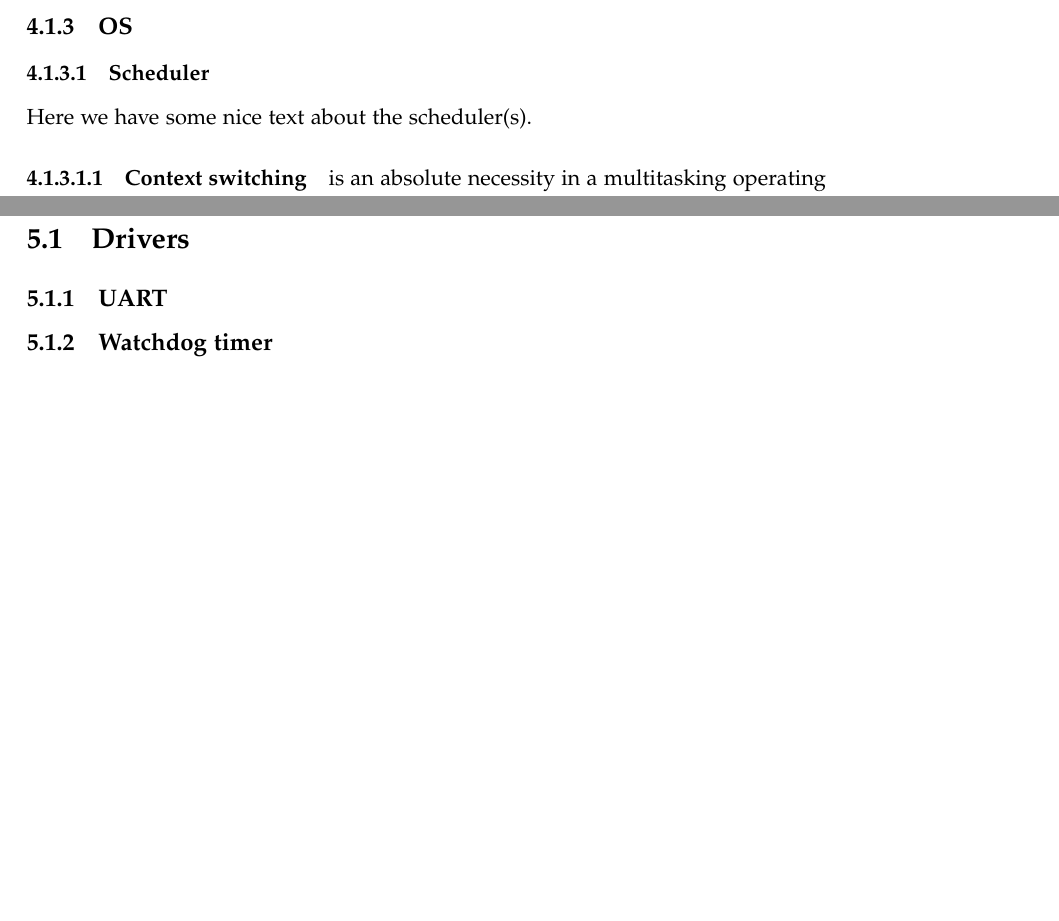
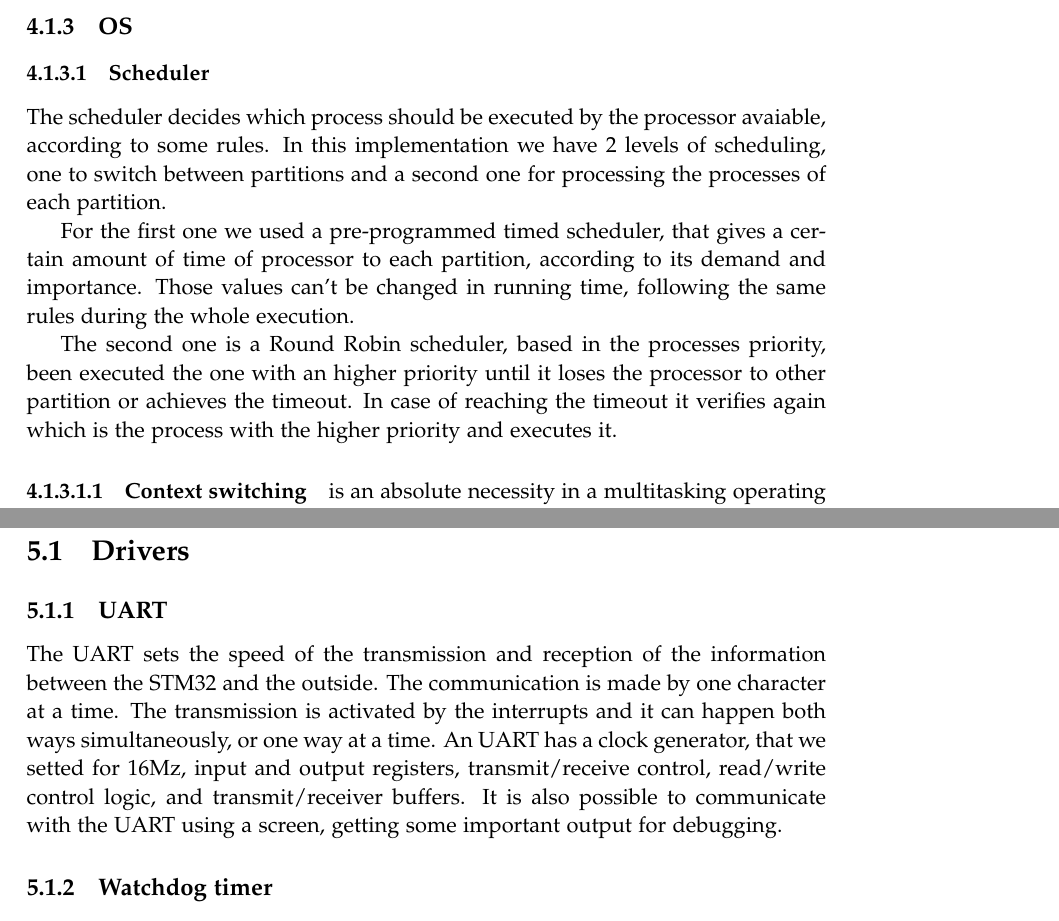
Before and after one commit to JakobOeJ/ESS7_report, a LaTeX thesis (master.tex, which reads sections/system_design.tex, sections/system_implementation.tex): two parts of pages 25 and 27 of 37, joined at a grey line, cut so that both start at the same text, the shorter picture padded with empty space. Compiled offline with pdfLaTeX.

Commit message:
ze did some work finally

```diff
--- a/sections/system_design.tex
+++ b/sections/system_design.tex
@@ -65,7 +65,11 @@ and the XML.
 
 \subsection{OS}
 \subsubsection{Scheduler}
-Here we have some nice text about the scheduler(s).
+The scheduler decides which process should be executed by the processor avaiable, according to some rules. In this implementation we have 2 levels of scheduling, one to switch between partitions and a second one for processing the processes of each partition.
+
+For the first one we used a pre-programmed timed scheduler, that gives a certain amount of time of processor to each partition, according to its demand and importance. Those values can't be changed in running time, following the same rules during the whole execution.
+
+The second one is a Round Robin scheduler, based in the processes priority, been executed the one with an higher priority until it loses the processor to other partition or achieves the timeout. In case of reaching the timeout it verifies again which is the process with the higher priority and executes it.
 
 \paragraph{Context switching} is an absolute necessity in a multitasking operating system.
 Context switching works by dumping the CPU registers from one context to memory,
--- a/sections/system_implementation.tex
+++ b/sections/system_implementation.tex
@@ -3,6 +3,9 @@
 \section{Drivers}
 
 \subsection{UART}
+
+The UART sets the speed of the transmission and reception of the information between the STM32 and the outside. The communication is made by one character at a time. The transmission is activated by the interrupts and it can happen both ways simultaneously, or one way at a time. An UART has a clock generator, that we setted for 16Mz, input and output registers, transmit/receive control, read/write control logic, and transmit/receiver buffers.
+It is also possible to communicate with the UART using a screen, getting some important output for debugging.
 
 \subsection{Watchdog timer}
 % \ http://electronics.stackexchange.com/questions/123080/independent-watchdog-iwdg-or-window-watchdog-wwdg
```
